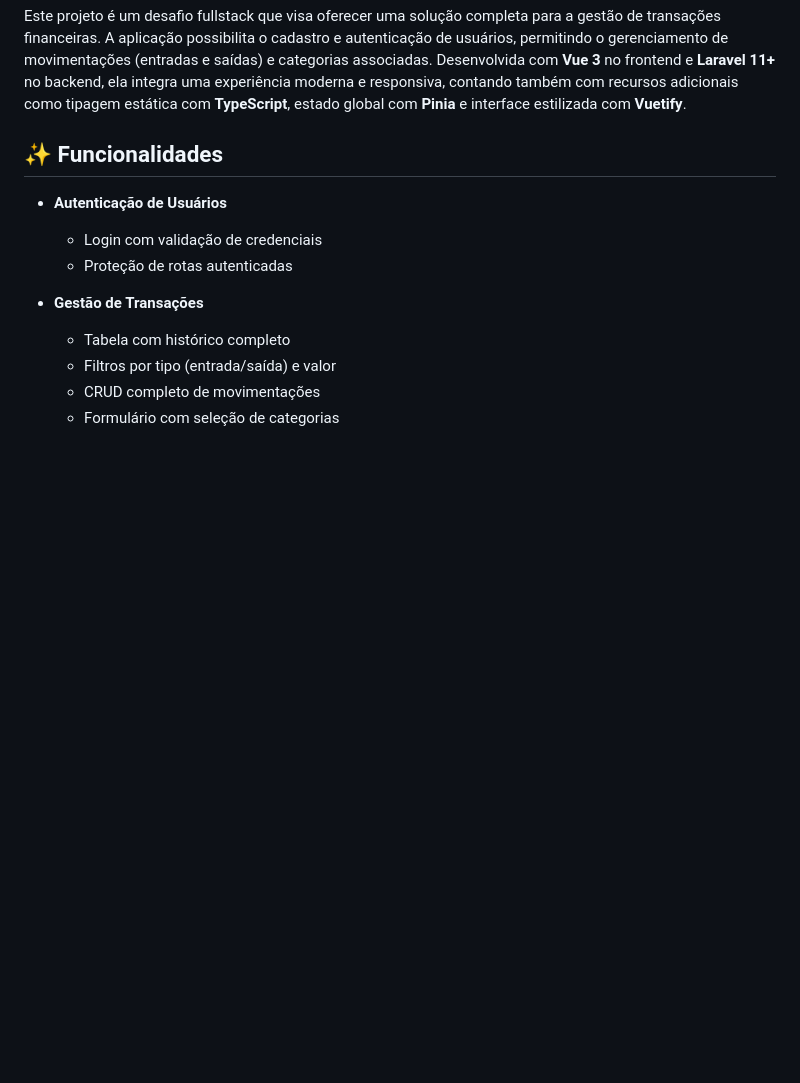
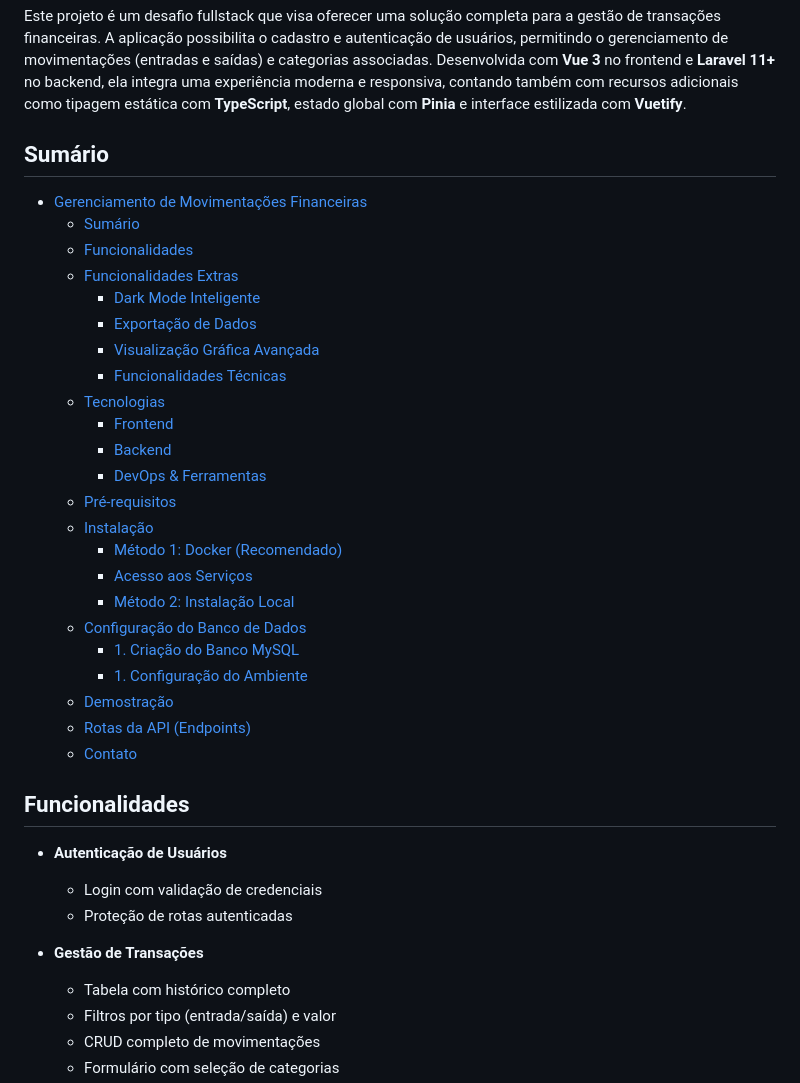
Before and after one commit to GabrielLima2803/desafio-tecnico-MF, a Markdown page: README.md, the part around one of its changes. Rendered like a GitHub page; blank space fills up the shorter version.

```diff
--- a/README.md
+++ b/README.md
@@ -6,7 +6,33 @@
 
 Este projeto é um desafio fullstack que visa oferecer uma solução completa para a gestão de transações financeiras. A aplicação possibilita o cadastro e autenticação de usuários, permitindo o gerenciamento de movimentações (entradas e saídas) e categorias associadas. Desenvolvida com **Vue 3** no frontend e **Laravel 11+** no backend, ela integra uma experiência moderna e responsiva, contando também com recursos adicionais como tipagem estática com **TypeScript**, estado global com **Pinia** e interface estilizada com **Vuetify**.
 
-## ✨ Funcionalidades
+## Sumário
+
+- [Gerenciamento de Movimentações Financeiras](#gerenciamento-de-movimentações-financeiras)
+  - [Sumário](#sumário)
+  - [Funcionalidades](#funcionalidades)
+  - [Funcionalidades Extras](#funcionalidades-extras)
+    - [Dark Mode Inteligente](#dark-mode-inteligente)
+    - [Exportação de Dados](#exportação-de-dados)
+    - [Visualização Gráfica Avançada](#visualização-gráfica-avançada)
+    - [Funcionalidades Técnicas](#funcionalidades-técnicas)
+  - [Tecnologias](#tecnologias)
+    - [Frontend](#frontend)
+    - [Backend](#backend)
+    - [DevOps \& Ferramentas](#devops--ferramentas)
+  - [Pré-requisitos](#pré-requisitos)
+  - [Instalação](#instalação)
+    - [Método 1: Docker (Recomendado)](#método-1-docker-recomendado)
+    - [Acesso aos Serviços](#acesso-aos-serviços)
+    - [Método 2: Instalação Local](#método-2-instalação-local)
+  - [Configuração do Banco de Dados](#configuração-do-banco-de-dados)
+    - [1. Criação do Banco MySQL](#1-criação-do-banco-mysql)
+    - [1. Configuração do Ambiente](#1-configuração-do-ambiente)
+  - [Demostração](#demostração)
+  - [Rotas da API (Endpoints)](#rotas-da-api-endpoints)
+  - [Contato](#contato)
+
+## Funcionalidades
 
 - **Autenticação de Usuários**
   - Login com validação de credenciais
```
Also changed, not shown: other parts of README.md (+11 -11 lines).
